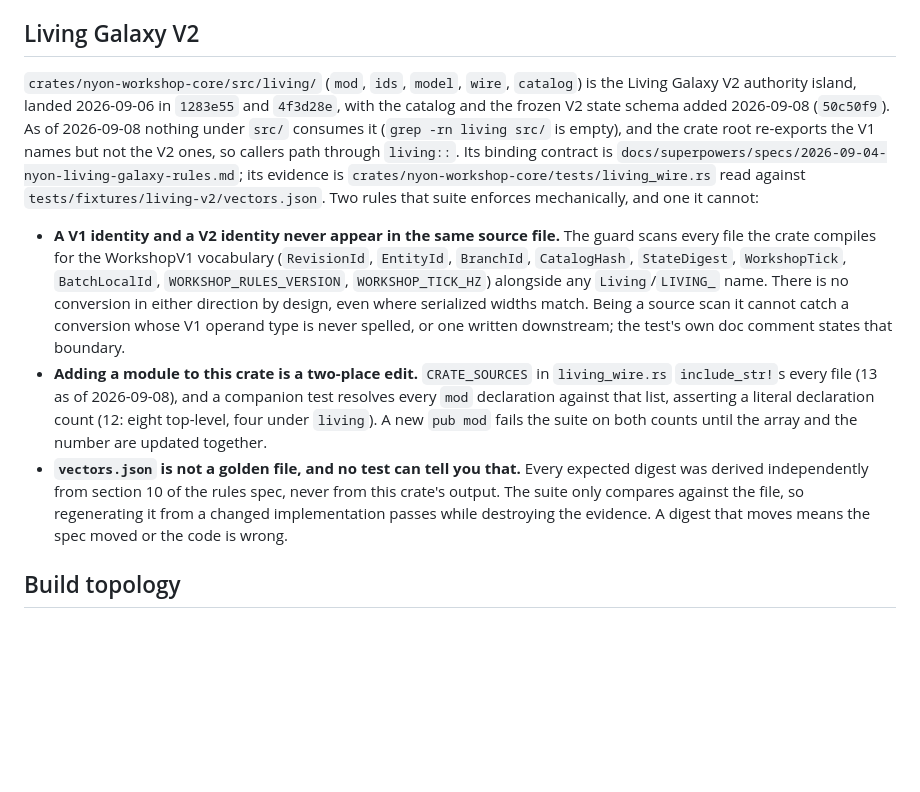
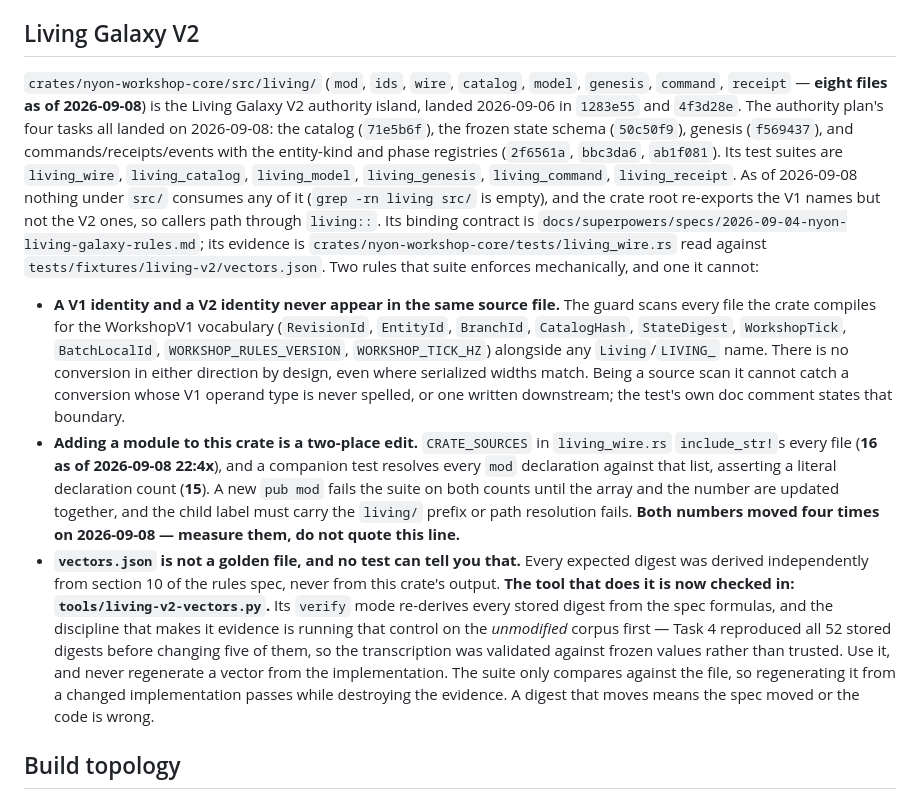
Before and after one commit to donaldfilimon/NYON, a Markdown page: CLAUDE.md, the part around the change. GitHub-like rendering; blank space fills up the shorter version.

Commit message:
docs(claude): bring the Living Galaxy V2 section up to the landed island
The section described a five-file island with the catalog and state schema as
the newest additions. The authority plan's four tasks have all landed since:
genesis, commands, receipts, events, and the entity-kind and phase registries.
It is eight files with six test suites.

Three corrections that matter more than the file list:

The two-place guard numbers were 13 and 12; they are 16 and 15. Both moved four
times on 2026-09-08 alone, so the line now says to measure them rather than
quote it -- a stale number here costs an implementer a failing suite and a
confused diagnosis, which is exactly what this file exists to prevent.

The vectors paragraph said every digest was derived independently but named no
way to do it. tools/living-v2-vectors.py is now checked in and does exactly
that, so the paragraph points at it. It also records the discipline that makes
the tool evidence rather than decoration: run verify against the UNMODIFIED
corpus first. Task 4 reproduced all 52 stored digests before changing five, so
its transcription was validated against frozen values instead of trusted -- the
answer to "how do you know the non-Rust tool is right", which nobody had asked.

Also notes the living/ label prefix requirement, which has cost a task once.

Co-Authored-By: Claude Opus 5 <noreply@anthropic.com>

```diff
--- a/CLAUDE.md
+++ b/CLAUDE.md
@@ -78,10 +78,15 @@ the root are session tooling, not project files.
 
 ## Living Galaxy V2
 
-`crates/nyon-workshop-core/src/living/` (`mod`, `ids`, `model`, `wire`,
-`catalog`) is the Living Galaxy V2 authority island, landed 2026-09-06 in
-`1283e55` and `4f3d28e`, with the catalog and the frozen V2 state schema added
-2026-09-08 (`50c50f9`). As of 2026-09-08 nothing under `src/` consumes it
+`crates/nyon-workshop-core/src/living/` (`mod`, `ids`, `wire`, `catalog`,
+`model`, `genesis`, `command`, `receipt` — **eight files as of 2026-09-08**) is
+the Living Galaxy V2 authority island, landed 2026-09-06 in `1283e55` and
+`4f3d28e`. The authority plan's four tasks all landed on 2026-09-08: the catalog
+(`71e5b6f`), the frozen state schema (`50c50f9`), genesis (`f569437`), and
+commands/receipts/events with the entity-kind and phase registries (`2f6561a`,
+`bbc3da6`, `ab1f081`). Its test suites are `living_wire`, `living_catalog`,
+`living_model`, `living_genesis`, `living_command`, `living_receipt`.
+As of 2026-09-08 nothing under `src/` consumes any of it
 (`grep -rn living src/` is empty), and the crate root re-exports the V1 names but
 not the V2 ones, so callers path through `living::`. Its binding
 contract is `docs/superpowers/specs/2026-09-04-nyon-living-galaxy-rules.md`; its
@@ -98,14 +103,22 @@ mechanically, and one it cannot:
   cannot catch a conversion whose V1 operand type is never spelled, or one
   written downstream; the test's own doc comment states that boundary.
 - **Adding a module to this crate is a two-place edit.** `CRATE_SOURCES` in
-  `living_wire.rs` `include_str!`s every file (13 as of 2026-09-08), and a
-  companion test resolves every `mod` declaration against that list, asserting a
-  literal declaration count (12: eight top-level, four under `living`). A new
-  `pub mod` fails the suite on both counts until the array and the number are
-  updated together.
+  `living_wire.rs` `include_str!`s every file (**16 as of 2026-09-08 22:4x**),
+  and a companion test resolves every `mod` declaration against that list,
+  asserting a literal declaration count (**15**). A new `pub mod` fails the suite
+  on both counts until the array and the number are updated together, and the
+  child label must carry the `living/` prefix or path resolution fails. **Both
+  numbers moved four times on 2026-09-08 — measure them, do not quote this
+  line.**
 - **`vectors.json` is not a golden file, and no test can tell you that.** Every
   expected digest was derived independently from section 10 of the rules spec,
-  never from this crate's output. The suite only compares against the file, so
+  never from this crate's output. **The tool that does it is now checked in:
+  `tools/living-v2-vectors.py`.** Its `verify` mode re-derives every stored digest
+  from the spec formulas, and the discipline that makes it evidence is running
+  that control on the *unmodified* corpus first — Task 4 reproduced all 52 stored
+  digests before changing five of them, so the transcription was validated against
+  frozen values rather than trusted. Use it, and never regenerate a vector from
+  the implementation. The suite only compares against the file, so
   regenerating it from a changed implementation passes while destroying the
   evidence. A digest that moves means the spec moved or the code is wrong.
 
```
